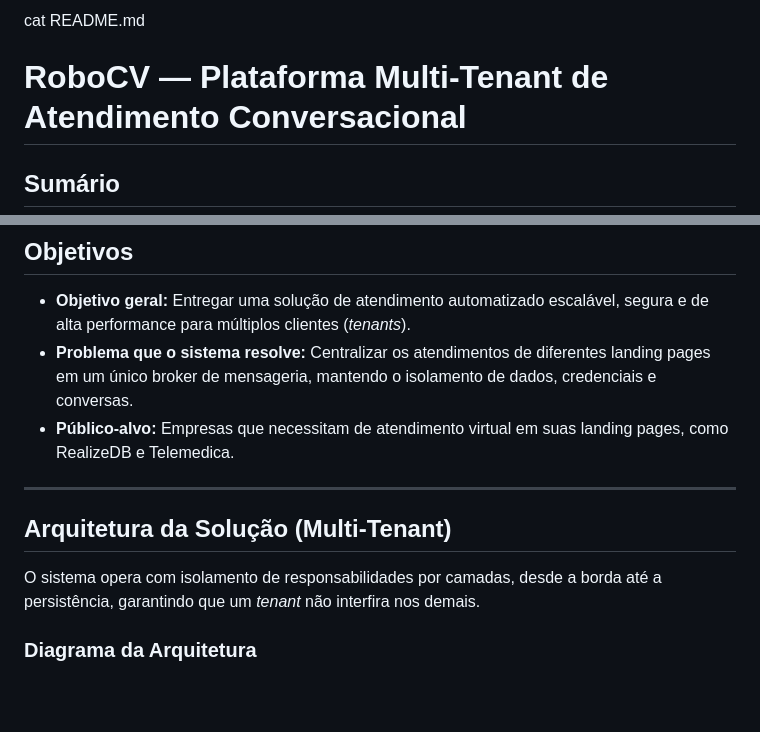
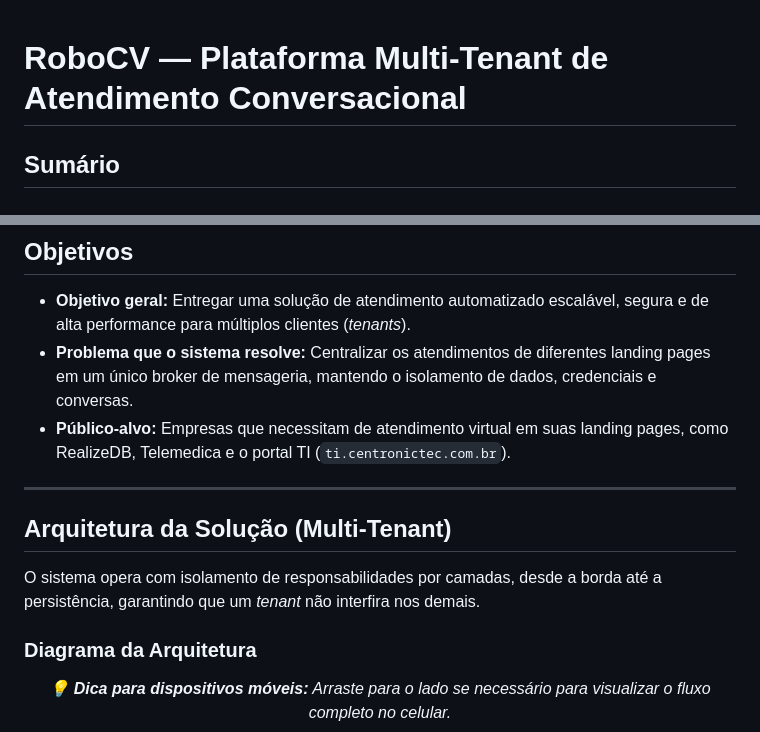
Before and after one commit to vanderlinuxcode/robocv, a Markdown page: README.md, 2 parts joined by grey strips. GitHub-like rendering; blank space fills up the shorter version.

````diff
--- a/README.md
+++ b/README.md
@@ -1,5 +1,3 @@
-cat README.md
-
 # RoboCV — Plataforma Multi-Tenant de Atendimento Conversacional
 
 ## Sumário
@@ -54,7 +52,7 @@ A aplicação adota uma arquitetura **multi-tenant**, com BFFs (*Backend for Fro
 
 - **Objetivo geral:** Entregar uma solução de atendimento automatizado escalável, segura e de alta performance para múltiplos clientes (*tenants*).
 - **Problema que o sistema resolve:** Centralizar os atendimentos de diferentes landing pages em um único broker de mensageria, mantendo o isolamento de dados, credenciais e conversas.
-- **Público-alvo:** Empresas que necessitam de atendimento virtual em suas landing pages, como RealizeDB e Telemedica.
+- **Público-alvo:** Empresas que necessitam de atendimento virtual em suas landing pages, como RealizeDB, Telemedica e o portal TI (`ti.centronictec.com.br`).
 
 ---
 
@@ -63,6 +61,12 @@ A aplicação adota uma arquitetura **multi-tenant**, com BFFs (*Backend for Fro
 O sistema opera com isolamento de responsabilidades por camadas, desde a borda até a persistência, garantindo que um *tenant* não interfira nos demais.
 
 ### Diagrama da Arquitetura
+
+<div align="center">
+  <p><em>💡 <strong>Dica para dispositivos móveis:</strong> Arraste para o lado se necessário para visualizar o fluxo completo no celular.</em></p>
+</div>
+
+<div style="overflow-x: auto; max-width: 100%; padding: 10px 0;">
 
 ```mermaid
 flowchart TB
````
Also changed, not shown: other parts of README.md (+107 -165 lines).
